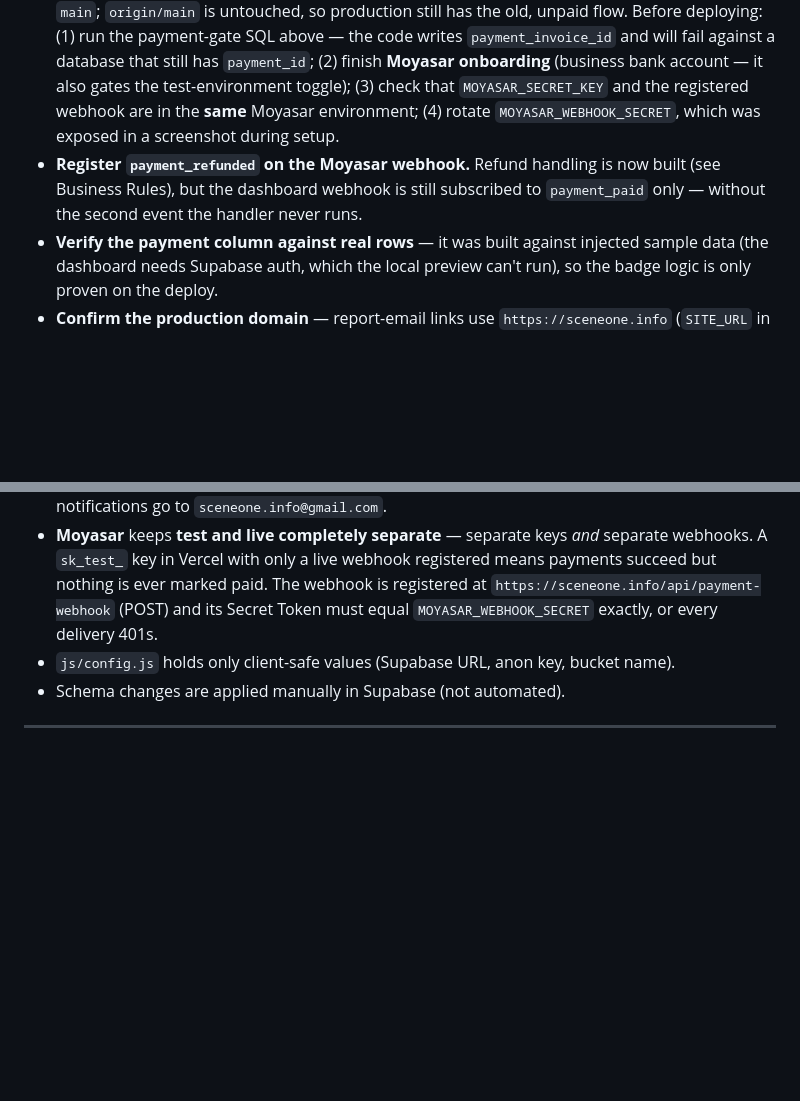
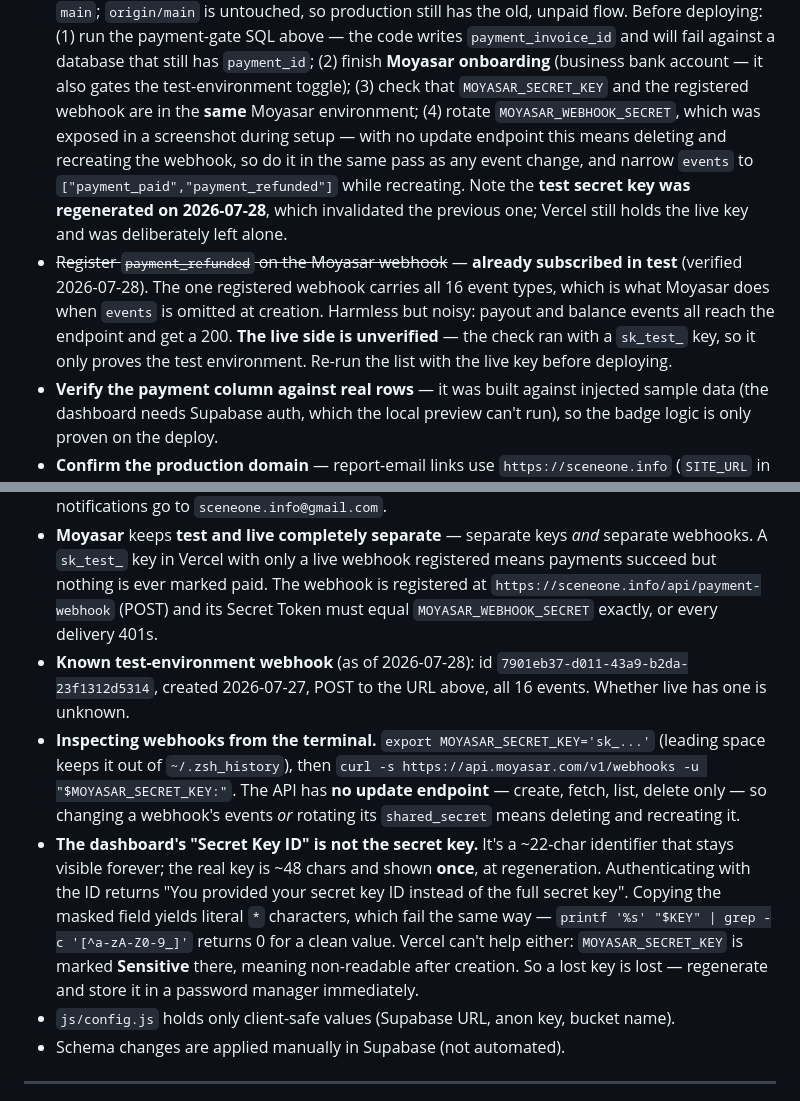
Before and after one commit to ShahadAloufi/sceneone-site, a Markdown page: CLAUDE.md, 2 parts joined by grey strips. Rendered like a GitHub page; blank space fills up the shorter version.

Commit message:
Record what the Moyasar webhook check actually found
payment_refunded turned out to be subscribed already: the one registered
webhook carries all 16 event types, which is what Moyasar does when `events`
is omitted at creation. So that TODO is struck rather than done. The check ran
with a sk_test_ key, so it only proves the test environment — live stays
explicitly unverified rather than assumed fine.

Also records the deploy-checklist consequence of there being no update
endpoint: rotating the exposed shared_secret means delete-and-recreate, so it
should happen in one pass with narrowing events to the two we actually handle.

The rest is the part that cost the most to learn and is invisible from the
code: the dashboard's "Secret Key ID" is a ~22-char identifier that stays
visible forever, while the real key is ~48 chars and shown once at
regeneration. Authenticating with the ID gives a specific error; copying the
masked field yields literal asterisks that fail the same way; and Vercel can't
be used as a backup because MOYASAR_SECRET_KEY is marked Sensitive there and is
non-readable after creation. A lost key is simply lost.

Notes that the test secret key was regenerated today (invalidating the old
one) and that Vercel's live key was deliberately left untouched.

Co-Authored-By: Claude <noreply@anthropic.com>

```diff
--- a/CLAUDE.md
+++ b/CLAUDE.md
@@ -575,10 +575,18 @@ must be in the `supabase_realtime` publication for live updates to fire.
   (2) finish **Moyasar onboarding** (business bank account — it also gates the
   test-environment toggle); (3) check that `MOYASAR_SECRET_KEY` and the registered
   webhook are in the **same** Moyasar environment; (4) rotate
-  `MOYASAR_WEBHOOK_SECRET`, which was exposed in a screenshot during setup.
-- **Register `payment_refunded` on the Moyasar webhook.** Refund handling is now built
-  (see Business Rules), but the dashboard webhook is still subscribed to `payment_paid`
-  only — without the second event the handler never runs.
+  `MOYASAR_WEBHOOK_SECRET`, which was exposed in a screenshot during setup — with no
+  update endpoint this means deleting and recreating the webhook, so do it in the same
+  pass as any event change, and narrow `events` to
+  `["payment_paid","payment_refunded"]` while recreating.
+  Note the **test secret key was regenerated on 2026-07-28**, which invalidated the
+  previous one; Vercel still holds the live key and was deliberately left alone.
+- ~~Register `payment_refunded` on the Moyasar webhook~~ — **already subscribed in test**
+  (verified 2026-07-28). The one registered webhook carries all 16 event types, which is
+  what Moyasar does when `events` is omitted at creation. Harmless but noisy: payout and
+  balance events all reach the endpoint and get a 200. **The live side is unverified** —
+  the check ran with a `sk_test_` key, so it only proves the test environment. Re-run the
+  list with the live key before deploying.
 - **Verify the payment column against real rows** — it was built against injected sample
   data (the dashboard needs Supabase auth, which the local preview can't run), so the
   badge logic is only proven on the deploy.
@@ -702,6 +710,22 @@ privileged reads/writes.
   means payments succeed but nothing is ever marked paid. The webhook is registered at
   `https://sceneone.info/api/payment-webhook` (POST) and its Secret Token must equal
   `MOYASAR_WEBHOOK_SECRET` exactly, or every delivery 401s.
+- **Known test-environment webhook** (as of 2026-07-28): id
+  `7901eb37-d011-43a9-b2da-23f1312d5314`, created 2026-07-27, POST to the URL above, all
+  16 events. Whether live has one is unknown.
+- **Inspecting webhooks from the terminal.** `export MOYASAR_SECRET_KEY='sk_...'` (leading
+  space keeps it out of `~/.zsh_history`), then
+  `curl -s https://api.moyasar.com/v1/webhooks -u "$MOYASAR_SECRET_KEY:"`. The API has
+  **no update endpoint** — create, fetch, list, delete only — so changing a webhook's
+  events *or* rotating its `shared_secret` means deleting and recreating it.
+- **The dashboard's "Secret Key ID" is not the secret key.** It's a ~22-char identifier
+  that stays visible forever; the real key is ~48 chars and shown **once**, at
+  regeneration. Authenticating with the ID returns "You provided your secret key ID
+  instead of the full secret key". Copying the masked field yields literal `*`
+  characters, which fail the same way — `printf '%s' "$KEY" | grep -c '[^a-zA-Z0-9_]'`
+  returns 0 for a clean value. Vercel can't help either: `MOYASAR_SECRET_KEY` is marked
+  **Sensitive** there, meaning non-readable after creation. So a lost key is lost —
+  regenerate and store it in a password manager immediately.
 - `js/config.js` holds only client-safe values (Supabase URL, anon key, bucket name).
 - Schema changes are applied manually in Supabase (not automated).
 
```
